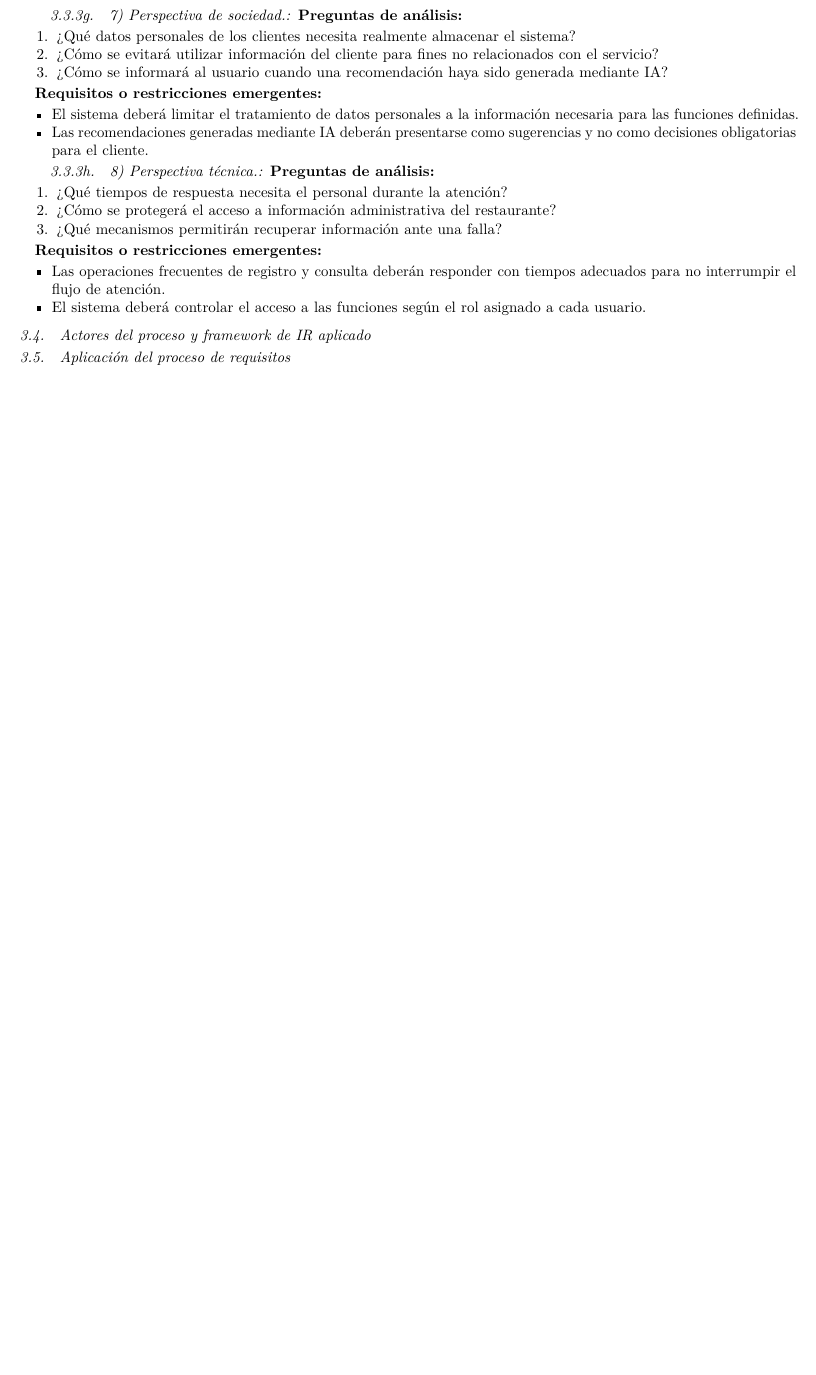
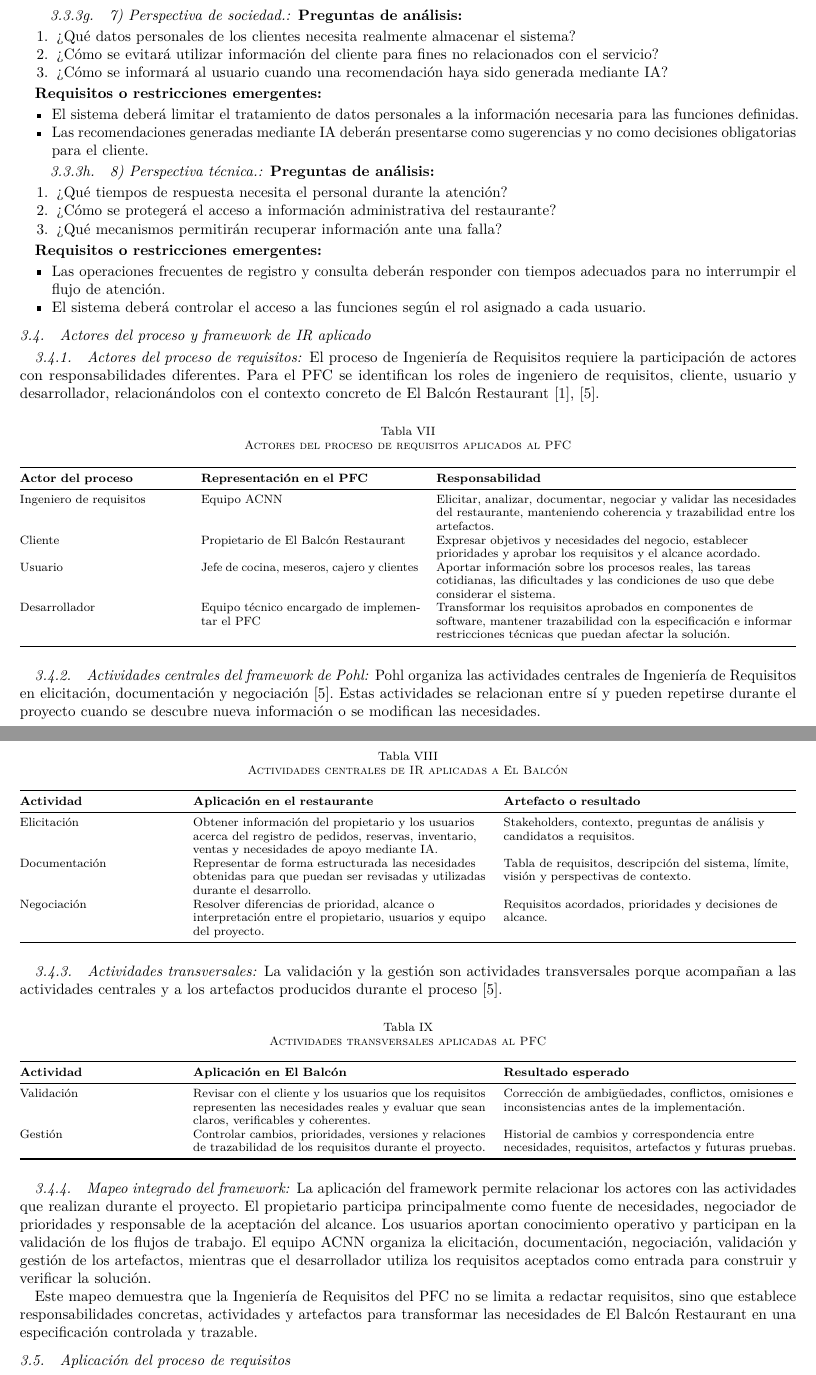
Before and after one commit to darteagaa-boop/ISR401-GrupoACNN, a LaTeX paper (PE1-U1/main.tex, which reads PE1-U1/secciones/3-actores.tex): part of page 10 of 11 before the commit and two parts of pages 10 and 11 of 12 after it, the two joined at a grey line, cut so that both start at the same text, the shorter picture padded with empty space. Compiled offline with pdfLaTeX.

Commit message:
Actores del proceso y conclusiones de Anthony
Se identifican los actores del proceso de requisitos con sus responsabilidades
en El Balcón Restaurant, se mapean las actividades centrales y transversales
del framework de Pohl y se incorporan las dos conclusiones asignadas.

```diff
--- a/PE1-U1/secciones/3-actores.tex
+++ b/PE1-U1/secciones/3-actores.tex
@@ -1,3 +1,136 @@
 % Responsable: Anthony · Adicional de la rúbrica · Ronda 4 (domingo 15, hasta 15.00)
 % Rúbrica C3: actores del proceso (ingeniero de requisitos, cliente, usuario, desarrollador) con roles concretos en el restaurante, y actividades centrales y transversales del framework de Pohl mapeadas al sistema.
 \subsection{Actores del proceso y framework de IR aplicado}
+\subsubsection{Actores del proceso de requisitos}
+
+El proceso de Ingeniería de Requisitos requiere la participación de actores
+con responsabilidades diferentes. Para el PFC se identifican los roles de
+ingeniero de requisitos, cliente, usuario y desarrollador, relacionándolos
+con el contexto concreto de El Balcón Restaurant
+\cite{ieee29148,pohl2025}.
+
+\begin{table}[H]
+\centering
+\footnotesize
+\caption{Actores del proceso de requisitos aplicados al PFC}
+\label{tab:actores-ir}
+\begin{tabularx}{\textwidth}{@{}p{0.21\textwidth}p{0.28\textwidth}Y@{}}
+\toprule
+\textbf{Actor del proceso} &
+\textbf{Representación en el PFC} &
+\textbf{Responsabilidad} \\
+\midrule
+
+Ingeniero de requisitos &
+Equipo ACNN &
+Elicitar, analizar, documentar, negociar y validar las necesidades del
+restaurante, manteniendo coherencia y trazabilidad entre los artefactos. \\
+
+Cliente &
+Propietario de El Balcón Restaurant &
+Expresar objetivos y necesidades del negocio, establecer prioridades y
+aprobar los requisitos y el alcance acordado. \\
+
+Usuario &
+Jefe de cocina, meseros, cajero y clientes &
+Aportar información sobre los procesos reales, las tareas cotidianas, las
+dificultades y las condiciones de uso que debe considerar el sistema. \\
+
+Desarrollador &
+Equipo técnico encargado de implementar el PFC &
+Transformar los requisitos aprobados en componentes de software, mantener
+trazabilidad con la especificación e informar restricciones técnicas que
+puedan afectar la solución. \\
+
+\bottomrule
+\end{tabularx}
+\end{table}
+
+\subsubsection{Actividades centrales del framework de Pohl}
+
+Pohl organiza las actividades centrales de Ingeniería de Requisitos en
+elicitación, documentación y negociación \cite{pohl2025}. Estas actividades
+se relacionan entre sí y pueden repetirse durante el proyecto cuando se
+descubre nueva información o se modifican las necesidades.
+
+\begin{table}[H]
+\centering
+\footnotesize
+\caption{Actividades centrales de IR aplicadas a El Balcón}
+\label{tab:actividades-centrales}
+\begin{tabularx}{\textwidth}{@{}p{0.20\textwidth}YY@{}}
+\toprule
+\textbf{Actividad} &
+\textbf{Aplicación en el restaurante} &
+\textbf{Artefacto o resultado} \\
+\midrule
+
+Elicitación &
+Obtener información del propietario y los usuarios acerca del registro de
+pedidos, reservas, inventario, ventas y necesidades de apoyo mediante IA. &
+Stakeholders, contexto, preguntas de análisis y candidatos a requisitos. \\
+
+Documentación &
+Representar de forma estructurada las necesidades obtenidas para que puedan
+ser revisadas y utilizadas durante el desarrollo. &
+Tabla de requisitos, descripción del sistema, límite, visión y perspectivas
+de contexto. \\
+
+Negociación &
+Resolver diferencias de prioridad, alcance o interpretación entre el
+propietario, usuarios y equipo del proyecto. &
+Requisitos acordados, prioridades y decisiones de alcance. \\
+
+\bottomrule
+\end{tabularx}
+\end{table}
+
+\subsubsection{Actividades transversales}
+
+La validación y la gestión son actividades transversales porque acompañan a
+las actividades centrales y a los artefactos producidos durante el proceso
+\cite{pohl2025}.
+
+\begin{table}[H]
+\centering
+\footnotesize
+\caption{Actividades transversales aplicadas al PFC}
+\label{tab:actividades-transversales}
+\begin{tabularx}{\textwidth}{@{}p{0.20\textwidth}YY@{}}
+\toprule
+\textbf{Actividad} &
+\textbf{Aplicación en El Balcón} &
+\textbf{Resultado esperado} \\
+\midrule
+
+Validación &
+Revisar con el cliente y los usuarios que los requisitos representen las
+necesidades reales y evaluar que sean claros, verificables y coherentes. &
+Corrección de ambigüedades, conflictos, omisiones e inconsistencias antes de
+la implementación. \\
+
+Gestión &
+Controlar cambios, prioridades, versiones y relaciones de trazabilidad de
+los requisitos durante el proyecto. &
+Historial de cambios y correspondencia entre necesidades, requisitos,
+artefactos y futuras pruebas. \\
+
+\bottomrule
+\end{tabularx}
+\end{table}
+
+\subsubsection{Mapeo integrado del framework}
+
+La aplicación del framework permite relacionar los actores con las actividades
+que realizan durante el proyecto. El propietario participa principalmente
+como fuente de necesidades, negociador de prioridades y responsable de la
+aceptación del alcance. Los usuarios aportan conocimiento operativo y
+participan en la validación de los flujos de trabajo. El equipo ACNN organiza
+la elicitación, documentación, negociación, validación y gestión de los
+artefactos, mientras que el desarrollador utiliza los requisitos aceptados
+como entrada para construir y verificar la solución.
+
+Este mapeo demuestra que la Ingeniería de Requisitos del PFC no se limita a
+redactar requisitos, sino que establece responsabilidades concretas,
+actividades y artefactos para transformar las necesidades de El Balcón
+Restaurant en una especificación controlada y trazable.
```
